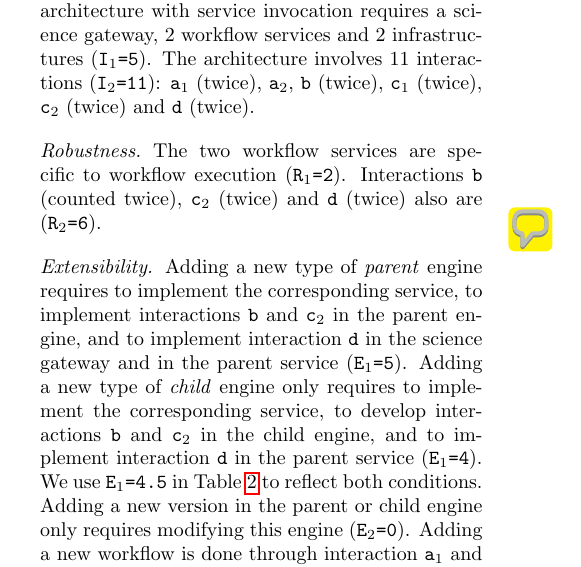
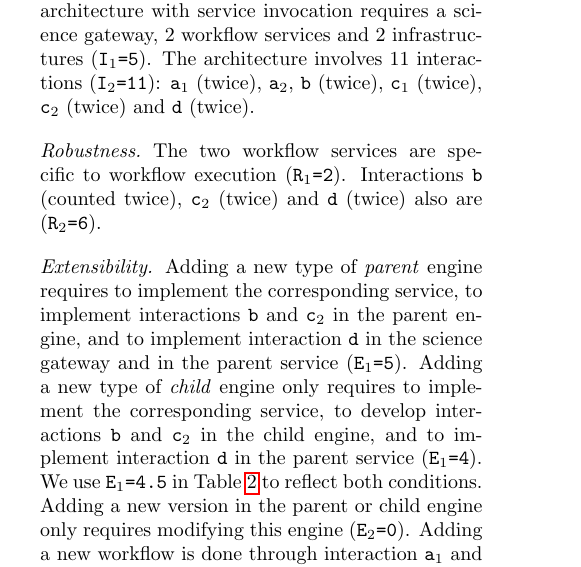
Before and after one commit to glatard/FGCS-works-special-issue, a LaTeX paper (paper.tex): part of one column of page 13 of 18, cut so that both start at the same text. Compiled offline with pdfLaTeX.

Commit message:
Closed note

```diff
--- a/paper.tex
+++ b/paper.tex
@@ -1364,8 +1364,8 @@ architecture involves 11 interactions (\texttt{I$_2$=11}):
 workflow execution (\texttt{R$_1$=2}). Interactions \texttt{b}
 (counted twice), \texttt{c$_2$} (twice) and \texttt{d} (twice) also
 are (\texttt{R$_2$=6}).
-\note{Marc-e}{I understand both points. However, complexity is
-  addressed in Robustness as well... I liked the idea of development effort. It's a tough call.}
+\closednote{Marc-e}{I understand both points. However, complexity is
+  addressed in Robustness as well... I liked the idea of development effort. It's a tough call.}{Tristan}{Maybe 'integration challenge' is a good compromise.}
 
 \paragraph{Extensibility} Adding a new type of \emph{parent} engine
 requires to implement the corresponding service, to implement
```
